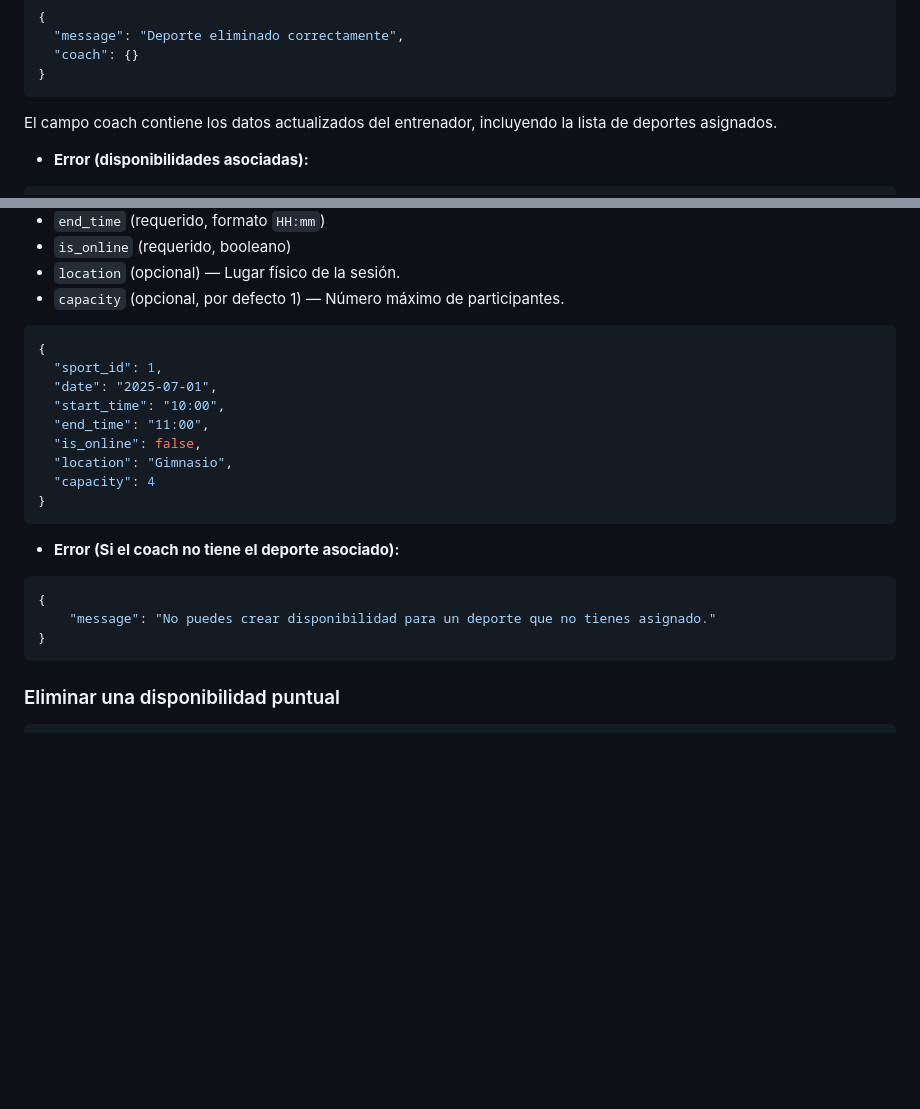
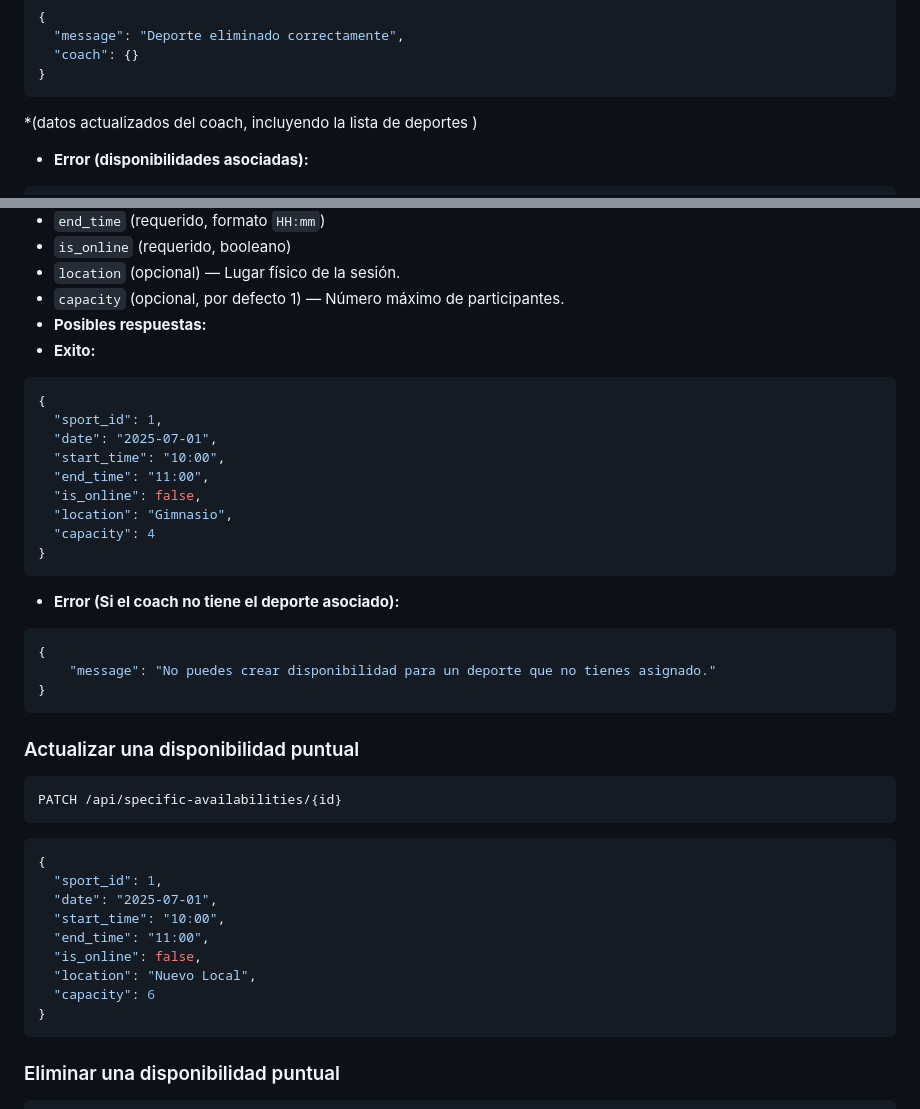
Before and after one commit to flpmarin/FitCalendar_BackEnd_Laravel, a Markdown page: API.md, 2 parts joined by grey strips. GitHub-like rendering; blank space fills up the shorter version.

Commit message:
Update API documentation to include response structure for coach data and add PATCH endpoint for updating specific availability

````diff
--- a/API.md
+++ b/API.md
@@ -192,7 +192,7 @@ DELETE /api/coach/sports/{sportId}
   "coach": {}
 }
 ```
-El campo coach contiene los datos actualizados del entrenador, incluyendo la lista de deportes asignados.
+*(datos actualizados del coach, incluyendo la lista de deportes )
 - **Error (disponibilidades asociadas):**
 ```json
 {
@@ -234,7 +234,8 @@ POST /api/specific-availabilities
 - `is_online` (requerido, booleano)
 - `location` (opcional) — Lugar físico de la sesión.
 - `capacity` (opcional, por defecto 1) — Número máximo de participantes.
-
+- **Posibles respuestas:**
+- **Exito:**
 ```json
 {
   "sport_id": 1,
@@ -250,6 +251,21 @@ POST /api/specific-availabilities
 ```json
 {
     "message": "No puedes crear disponibilidad para un deporte que no tienes asignado."
+}
+```
+### Actualizar una disponibilidad puntual
+```
+PATCH /api/specific-availabilities/{id}
+```
+```json
+{
+  "sport_id": 1,
+  "date": "2025-07-01",
+  "start_time": "10:00",
+  "end_time": "11:00",
+  "is_online": false,
+  "location": "Nuevo Local",
+  "capacity": 6
 }
 ```
 
````
